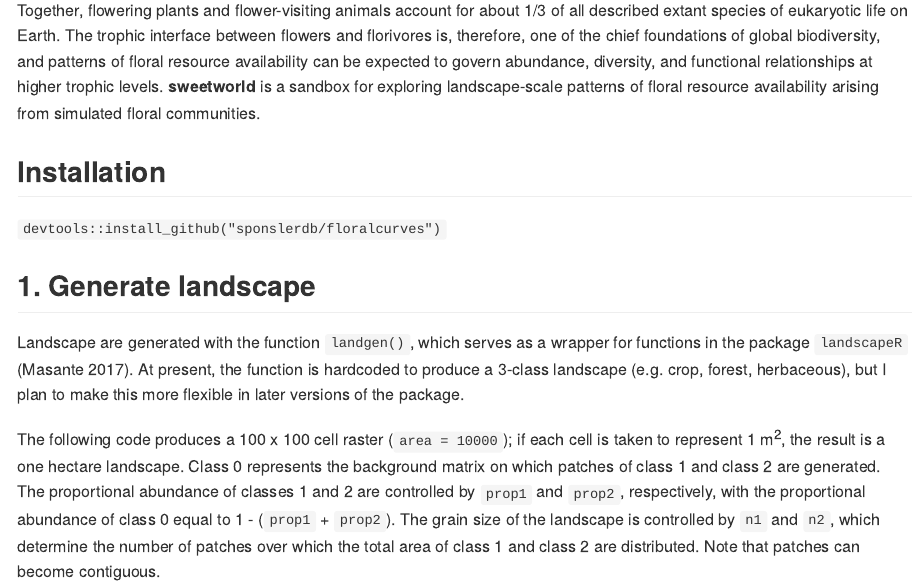
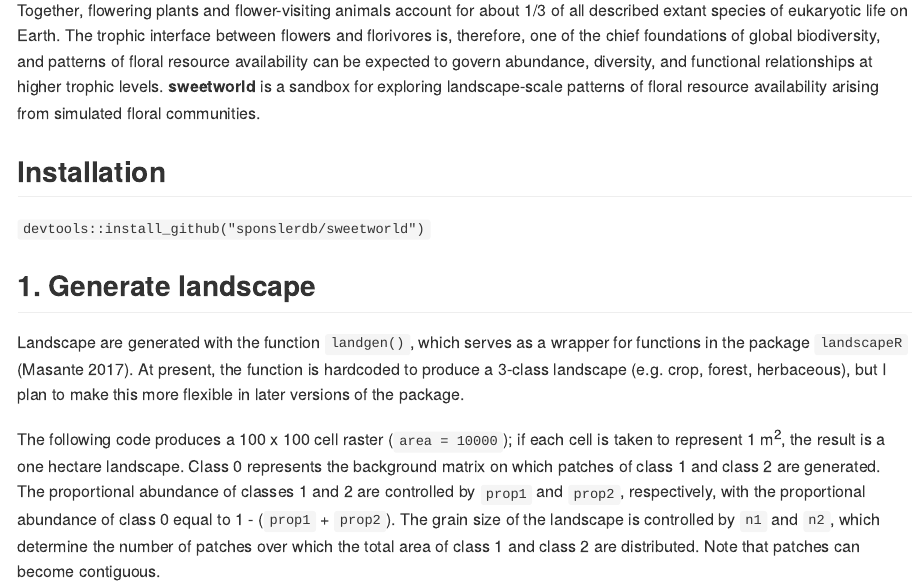
Before and after one commit to sponslerdb/sweetworld, an R Markdown document (README.Rmd): the page in a window 1100 px wide, from 90 px down. The pictures show the output file README.md that the author committed with the source, drawn offline in the style of GitHub; badge pictures from the web are left out.

Commit message:
updated name in spots I missed

```diff
--- a/README.Rmd
+++ b/README.Rmd
@@ -21,11 +21,11 @@ Sys.setlocale(locale = "en_US.UTF-8")
 
 Together, flowering plants and flower-visiting animals account for about 1/3 of all described extant species of eukaryotic life on Earth. The trophic interface between flowers and florivores is, therefore, one of the chief foundations of global biodiversity, and patterns of floral resource availability can be expected to govern abundance, diversity, and functional relationships at higher trophic levels. **sweetworld** is a sandbox for exploring landscape-scale patterns of floral resource availability arising from simulated floral communities.
 
-<!-- ![Alt text](https://github.com/sponslerdb/floralcurves/blob/main/inst/extdata/model_schematic.png?raw=true "Title") -->
+<!-- ![Alt text](https://github.com/sponslerdb/sweetworld/blob/main/inst/extdata/model_schematic.png?raw=true "Title") -->
 
 ## Installation
 
-`devtools::install_github("sponslerdb/floralcurves")`
+`devtools::install_github("sponslerdb/sweetworld")`
 
 ## 1. Generate landscape
 
```
Also changed, not shown: README.md, 7 other files.
